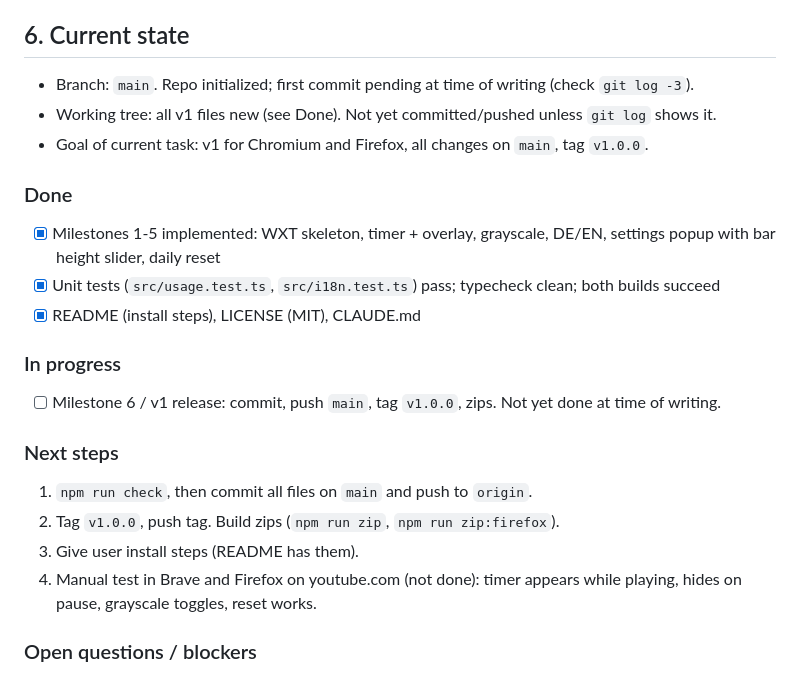
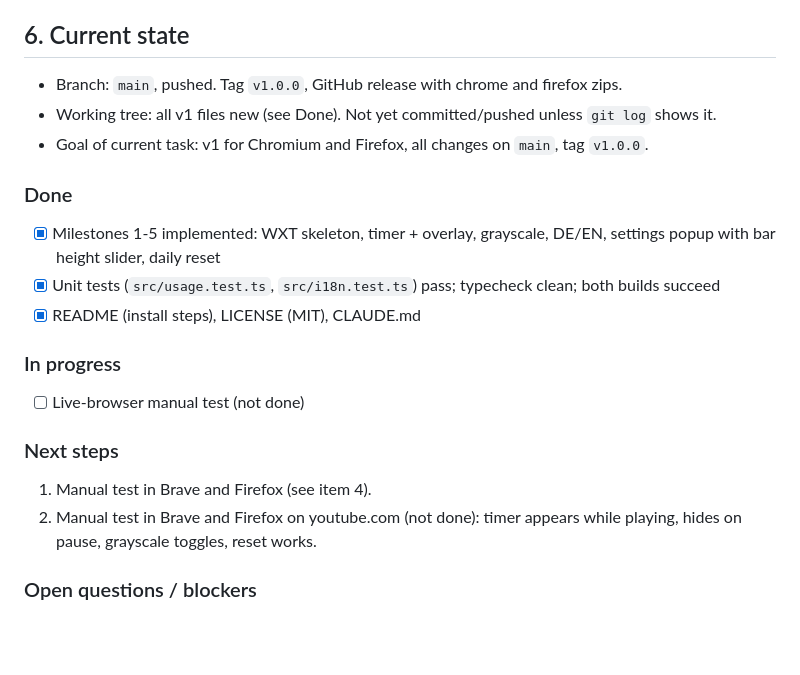
Before and after one commit to corixien/yt-hard-mode, a Markdown page: project-resume.md, the part around one of its changes. Drawn GitHub-style; blank space fills up the shorter version.

Commit message:
Update project-resume after v1 release
Co-Authored-By: Claude Haiku 5.5 <noreply@anthropic.com>

```diff
--- a/project-resume.md
+++ b/project-resume.md
@@ -47,7 +47,7 @@ Run from repo root (`/home/mateo/yt-hard-mode`). Node 22+.
 - Not verified in a live browser yet: timing accuracy in background tabs (Chrome throttles timers to 1/min after 5 min hidden; ticks are coarser, pause events still fire).
 
 ## 6. Current state
-- Branch: `main`. Repo initialized; first commit pending at time of writing (check `git log -3`).
+- Branch: `main`, pushed. Tag `v1.0.0`, GitHub release with chrome and firefox zips.
 - Working tree: all v1 files new (see Done). Not yet committed/pushed unless `git log` shows it.
 - Goal of current task: v1 for Chromium and Firefox, all changes on `main`, tag `v1.0.0`.
 
@@ -57,13 +57,11 @@ Run from repo root (`/home/mateo/yt-hard-mode`). Node 22+.
 - [x] README (install steps), LICENSE (MIT), CLAUDE.md
 
 ### In progress
-- [ ] Milestone 6 / v1 release: commit, push `main`, tag `v1.0.0`, zips. Not yet done at time of writing.
+- [ ] Live-browser manual test (not done)
 
 ### Next steps
-1. `npm run check`, then commit all files on `main` and push to `origin`.
-2. Tag `v1.0.0`, push tag. Build zips (`npm run zip`, `npm run zip:firefox`).
-3. Give user install steps (README has them).
-4. Manual test in Brave and Firefox on youtube.com (not done): timer appears while playing, hides on pause, grayscale toggles, reset works.
+1. Manual test in Brave and Firefox (see item 4).
+2. Manual test in Brave and Firefox on youtube.com (not done): timer appears while playing, hides on pause, grayscale toggles, reset works.
 
 ### Open questions / blockers
 - Ads: default assumed "not counted" (not explicitly answered).
```
Also changed, not shown: other parts of project-resume.md (+1 -1 lines).
